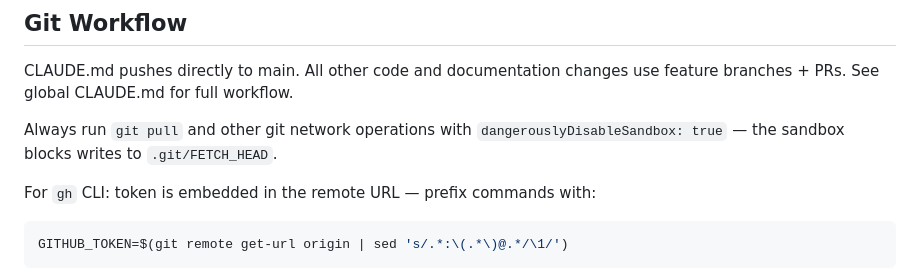
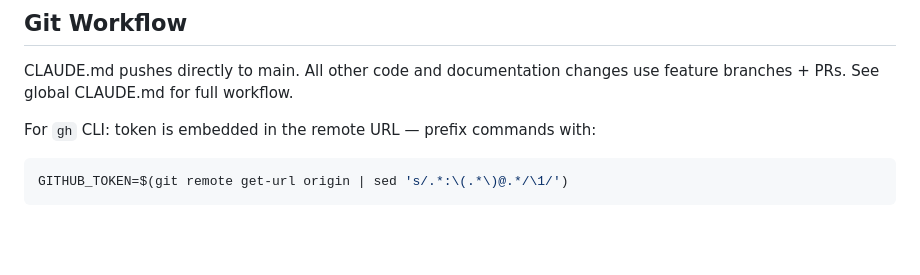
Before and after one commit to dglcinc/bowling-league-tracker, a Markdown page: CLAUDE.md, the part around the change. Drawn GitHub-style; blank space fills up the shorter version.

Commit message:
docs: drop stale dangerouslyDisableSandbox instruction
The harness now lists git/ssh/docker/gh in sandbox.excludedCommands, so
passing dangerouslyDisableSandbox: true on git pulls is redundant. A
PreToolUse hook (pre-tool-sandbox-bypass.sh) blocks the flag in that
case, and when it fires inside a parallel batch the runtime cancels every
sibling tool call — visible as a cascade of "Cancelled" messages on every
/set-context.

Co-Authored-By: Claude Opus 4.7 (1M context) <noreply@anthropic.com>
Co-Authored-By: Claude Sonnet 4.6 <noreply@anthropic.com>

````diff
--- a/CLAUDE.md
+++ b/CLAUDE.md
@@ -287,8 +287,6 @@ These are all distinct people with separate DB records and non-overlapping or di
 
 CLAUDE.md pushes directly to main. All other code and documentation changes use feature branches + PRs. See global CLAUDE.md for full workflow.
 
-Always run `git pull` and other git network operations with `dangerouslyDisableSandbox: true` — the sandbox blocks writes to `.git/FETCH_HEAD`.
-
 For `gh` CLI: token is embedded in the remote URL — prefix commands with:
 ```bash
 GITHUB_TOKEN=$(git remote get-url origin | sed 's/.*:\(.*\)@.*/\1/')
````
